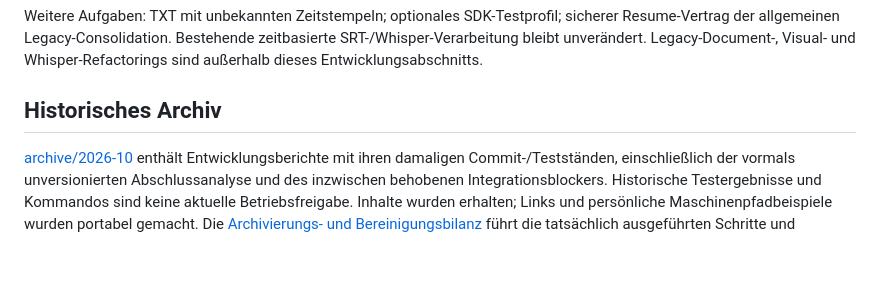
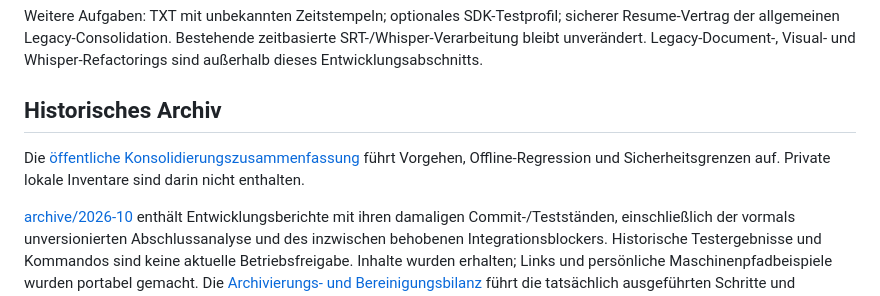
Before and after one commit to rf-data/Personal_Assistant, a Markdown page: docs/cs50/README.md, the part around the change. GitHub-like rendering; blank space fills up the shorter version.

Commit message:
Document safe consolidation procedure and offline regression summary

```diff
--- a/docs/cs50/README.md
+++ b/docs/cs50/README.md
@@ -114,6 +114,10 @@ Visual- und Whisper-Refactorings sind außerhalb dieses Entwicklungsabschnitts.
 
 ## Historisches Archiv
 
+Die [öffentliche Konsolidierungszusammenfassung](../project_consolidation_report.md)
+führt Vorgehen, Offline-Regression und Sicherheitsgrenzen auf. Private lokale
+Inventare sind darin nicht enthalten.
+
 [archive/2026-10](archive/2026-10/) enthält Entwicklungsberichte mit ihren
 damaligen Commit-/Testständen, einschließlich der vormals unversionierten
 Abschlussanalyse und des inzwischen behobenen Integrationsblockers. Historische
```
Also changed, not shown: docs/project_consolidation_report.md (added, +55 -0 lines), 1 other file.
